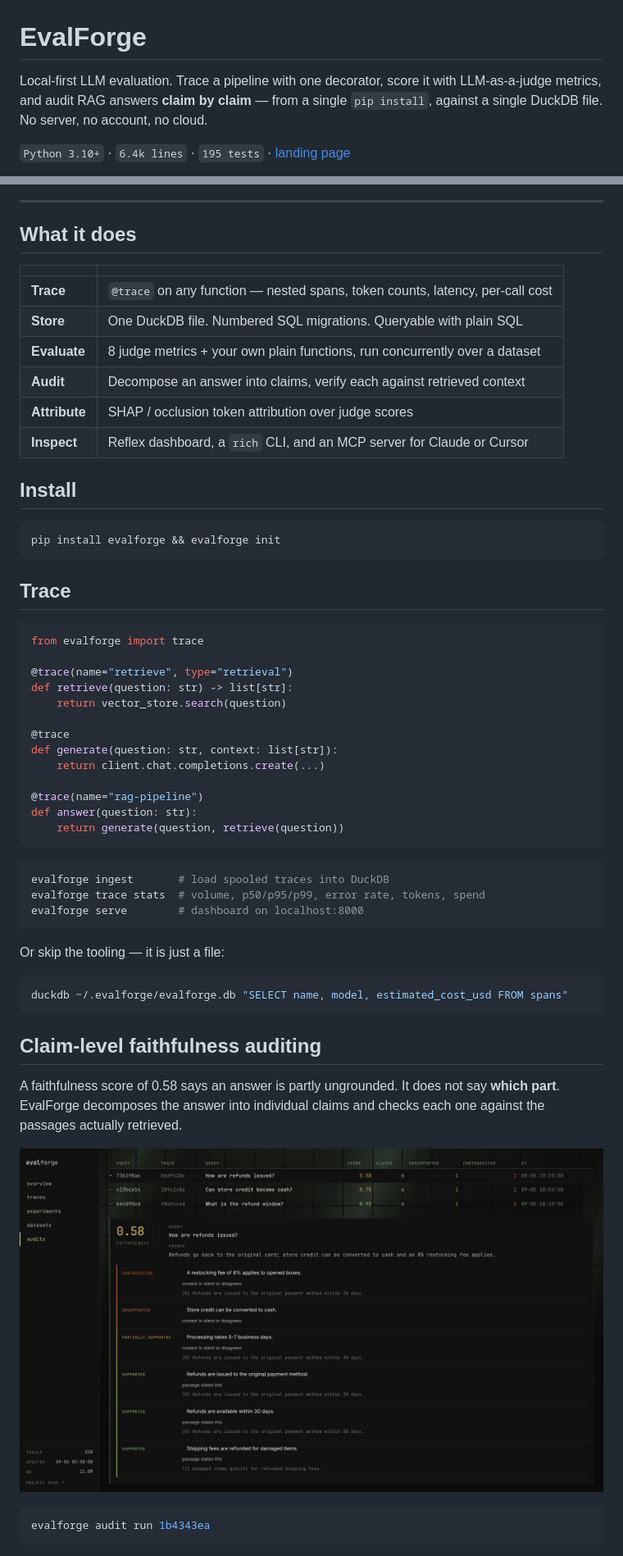
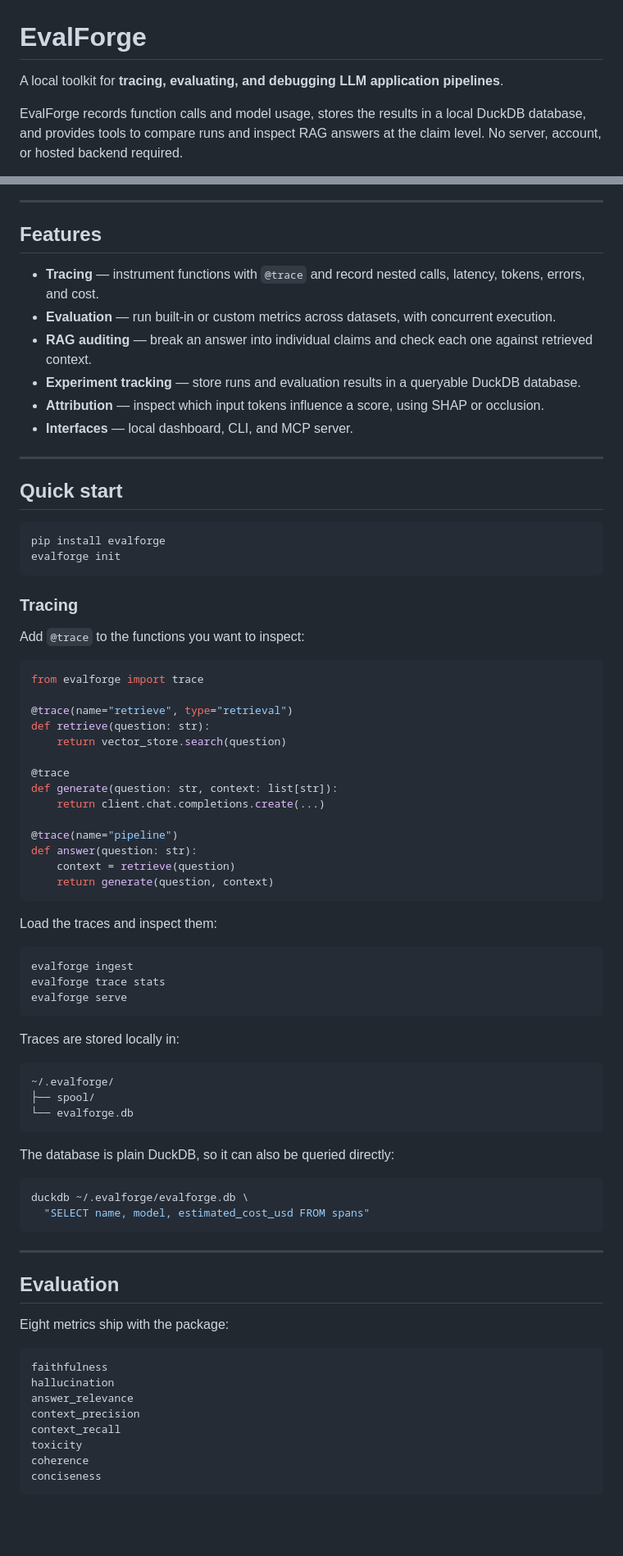
Before and after one commit to swapnil5053/eval-forge, a Markdown page: README.md, 2 parts joined by grey strips. Shown: that part at 82% size. Drawn GitHub-style; pictures changed too: docs/screenshots/audit.png; blank space fills up the shorter version.

````diff
--- a/README.md
+++ b/README.md
@@ -1,8 +1,8 @@
 # EvalForge
 
-Local-first LLM evaluation. Trace a pipeline with one decorator, score it with
-LLM-as-a-judge metrics, and audit RAG answers **claim by claim** — from a single
-`pip install`, against a single DuckDB file. No server, no account, no cloud.
+A local toolkit for **tracing, evaluating, and debugging LLM application pipelines**.
 
-`Python 3.10+` · `6.4k lines` · `195 tests` · [landing page](https://swapnil5053.github.io/eval-forge/)
+EvalForge records function calls and model usage, stores the results in a local DuckDB
+database, and provides tools to compare runs and inspect RAG answers at the claim level.
+No server, account, or hosted backend required.
 
@@ -10,62 +14,82 @@ LLM-as-a-judge metrics, and audit RAG answers **claim by claim** — from a sing
 
 ---
 
-## What it does
+## Features
 
-| | |
-|---|---|
-| **Trace** | `@trace` on any function — nested spans, token counts, latency, per-call cost |
-| **Store** | One DuckDB file. Numbered SQL migrations. Queryable with plain SQL |
-| **Evaluate** | 8 judge metrics + your own plain functions, run concurrently over a dataset |
-| **Audit** | Decompose an answer into claims, verify each against retrieved context |
-| **Attribute** | SHAP / occlusion token attribution over judge scores |
-| **Inspect** | Reflex dashboard, a `rich` CLI, and an MCP server for Claude or Cursor |
+* **Tracing** — instrument functions with `@trace` and record nested calls, latency, tokens, errors, and cost.
+* **Evaluation** — run built-in or custom metrics across datasets, with concurrent execution.
+* **RAG auditing** — break an answer into individual claims and check each one against retrieved context.
+* **Experiment tracking** — store runs and evaluation results in a queryable DuckDB database.
+* **Attribution** — inspect which input tokens influence a score, using SHAP or occlusion.
+* **Interfaces** — local dashboard, CLI, and MCP server.
 
-## Install
+---
+
+## Quick start
 
 ```bash
-pip install evalforge && evalforge init
+pip install evalforge
+evalforge init
 ```
 
-## Trace
+### Tracing
+
+Add `@trace` to the functions you want to inspect:
 
 ```python
 from evalforge import trace
 
 @trace(name="retrieve", type="retrieval")
-def retrieve(question: str) -> list[str]:
+def retrieve(question: str):
     return vector_store.search(question)
 
 @trace
 def generate(question: str, context: list[str]):
     return client.chat.completions.create(...)
 
-@trace(name="rag-pipeline")
+@trace(name="pipeline")
 def answer(question: str):
-    return generate(question, retrieve(question))
+    context = retrieve(question)
+    return generate(question, context)
 ```
 
+Load the traces and inspect them:
+
 ```bash
-evalforge ingest       # load spooled traces into DuckDB
-evalforge trace stats  # volume, p50/p95/p99, error rate, tokens, spend
-evalforge serve        # dashboard on localhost:8000
+evalforge ingest
+evalforge trace stats
+evalforge serve
 ```
 
-Or skip the tooling — it is just a file:
+Traces are stored locally in:
+
+```text
+~/.evalforge/
+├── spool/
+└── evalforge.db
+```
+
+The database is plain DuckDB, so it can also be queried directly:
 
 ```bash
-duckdb ~/.evalforge/evalforge.db "SELECT name, model, estimated_cost_usd FROM spans"
+duckdb ~/.evalforge/evalforge.db \
+  "SELECT name, model, estimated_cost_usd FROM spans"
 ```
 
-## Claim-level faithfulness auditing
+---
 
-A faithfulness score of 0.58 says an answer is partly ungrounded. It does not say
-**which part**. EvalForge decomposes the answer into individual claims and checks each
-one against the passages actually retrieved.
+## Evaluation
 
-![Claim-level audit report](docs/screenshots/audit.png)
+Eight metrics ship with the package:
 
-```bash
-evalforge audit run 1b4343ea
+```text
+faithfulness
+hallucination
+answer_relevance
+context_precision
+context_recall
+toxicity
+coherence
+conciseness
 ```
 
````
Also changed, not shown: other parts of README.md (+210 -72 lines), 4 other files.
